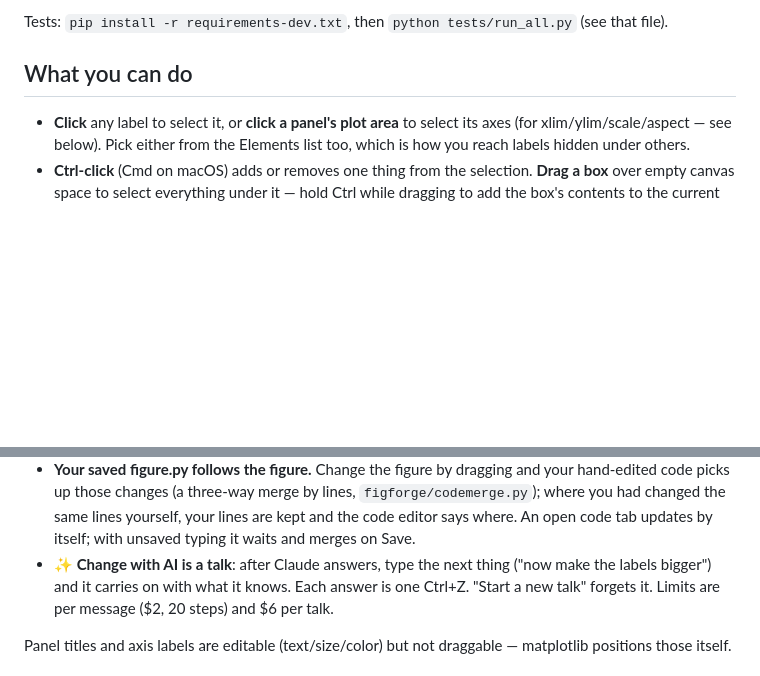
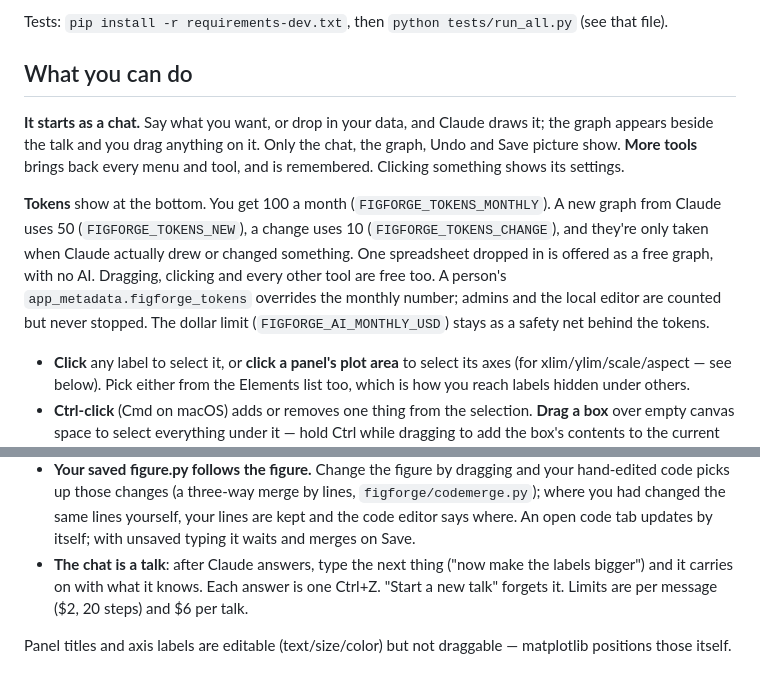
Before and after one commit to dreynater-sketch/AI_Plotting_Git, a Markdown page: README.md, 2 parts joined by grey strips. Drawn GitHub-style; blank space fills up the shorter version.

Commit message:
Docs: chat first, tokens
Co-Authored-By: Claude Opus 5.5 <noreply@anthropic.com>

```diff
--- a/README.md
+++ b/README.md
@@ -28,6 +28,20 @@ Tests: `pip install -r requirements-dev.txt`, then `python tests/run_all.py`
 (see that file).
 
 ## What you can do
+
+**It starts as a chat.** Say what you want, or drop in your data, and Claude
+draws it; the graph appears beside the talk and you drag anything on it. Only
+the chat, the graph, Undo and Save picture show. **More tools** brings back
+every menu and tool, and is remembered. Clicking something shows its settings.
+
+**Tokens** show at the bottom. You get 100 a month (`FIGFORGE_TOKENS_MONTHLY`).
+A new graph from Claude uses 50 (`FIGFORGE_TOKENS_NEW`), a change uses 10
+(`FIGFORGE_TOKENS_CHANGE`), and they're only taken when Claude actually drew or
+changed something. One spreadsheet dropped in is offered as a free graph, with
+no AI. Dragging, clicking and every other tool are free too. A person's
+`app_metadata.figforge_tokens` overrides the monthly number; admins and the local
+editor are counted but never stopped. The dollar limit
+(`FIGFORGE_AI_MONTHLY_USD`) stays as a safety net behind the tokens.
 
 - **Click** any label to select it, or **click a panel's plot area** to select
   its axes (for xlim/ylim/scale/aspect — see below). Pick either from the
@@ -64,7 +78,7 @@ Tests: `pip install -r requirements-dev.txt`, then `python tests/run_all.py`
   lines, `figforge/codemerge.py`); where you had changed the same lines
   yourself, your lines are kept and the code editor says where. An open code
   tab updates by itself; with unsaved typing it waits and merges on Save.
-- **✨ Change with AI is a talk**: after Claude answers, type the next thing
+- **The chat is a talk**: after Claude answers, type the next thing
   ("now make the labels bigger") and it carries on with what it knows. Each
   answer is one Ctrl+Z. "Start a new talk" forgets it. Limits are per message
   ($2, 20 steps) and $6 per talk.
```
Also changed, not shown: PROGRESS.md (+12 -0 lines).
